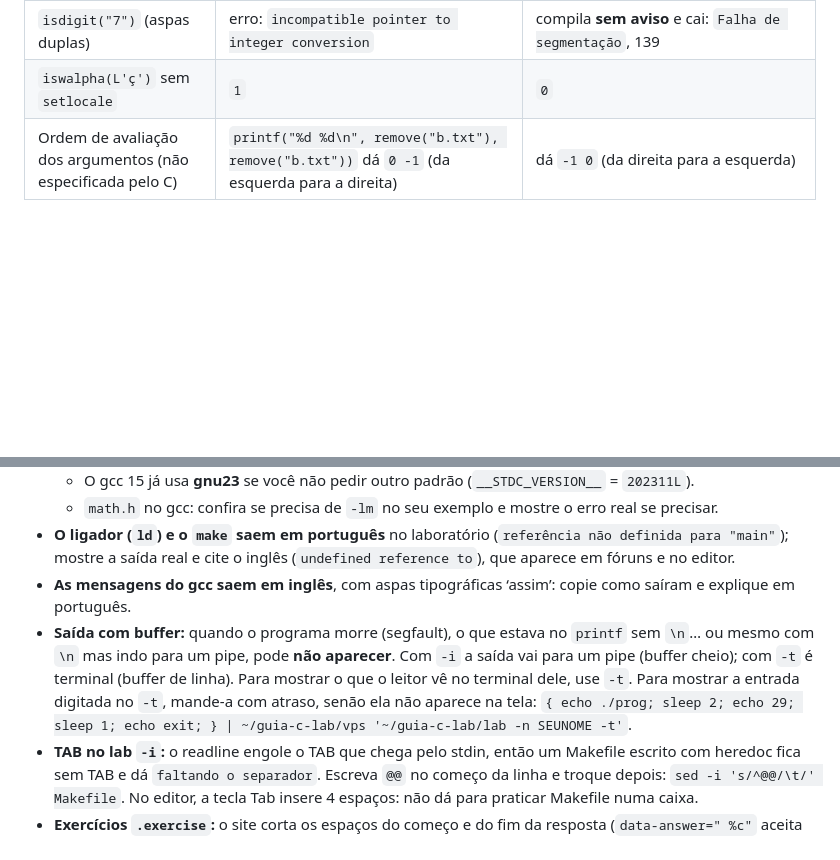
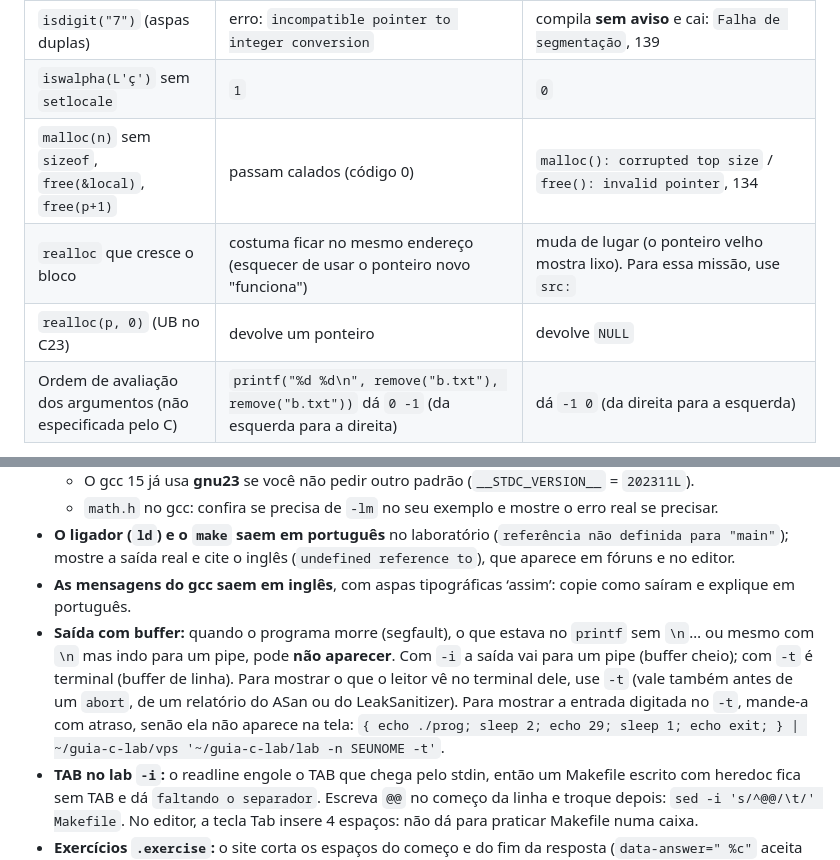
Before and after one commit to Wallysondevs/guia-c, a Markdown page: CONTRIBUINDO.md, 2 parts joined by grey strips. Rendered like a GitHub page; blank space fills up the shorter version.

Commit message:
CONTRIBUINDO: malloc/free/realloc no editor × glibc

```diff
--- a/CONTRIBUINDO.md
+++ b/CONTRIBUINDO.md
@@ -197,6 +197,9 @@ Conferido com `tools/sim.js --nativo`. **Nas metas, use o que é igual nos dois*
 | `toupper(-61)` (`char` negativo, byte de acento) | `-61` | `195` |
 | `isdigit("7")` (aspas duplas) | erro: `incompatible pointer to integer conversion` | compila **sem aviso** e cai: `Falha de segmentação`, 139 |
 | `iswalpha(L'ç')` sem `setlocale` | `1` | `0` |
+| `malloc(n)` sem `sizeof`, `free(&local)`, `free(p+1)` | passam calados (código 0) | `malloc(): corrupted top size` / `free(): invalid pointer`, 134 |
+| `realloc` que cresce o bloco | costuma ficar no mesmo endereço (esquecer de usar o ponteiro novo "funciona") | muda de lugar (o ponteiro velho mostra lixo). Para essa missão, use `src:` |
+| `realloc(p, 0)` (UB no C23) | devolve um ponteiro | devolve `NULL` |
 | Ordem de avaliação dos argumentos (não especificada pelo C) | `printf("%d %d\n", remove("b.txt"), remove("b.txt"))` dá `0 -1` (da esquerda para a direita) | dá `-1 0` (da direita para a esquerda) |
 
 Iguais nos dois: `int` com 4 bytes, `long long` com 8, `0.1 + 0.2` (`0.30000000000000004` com `%.17g`), a formatação do `printf` (`%5.2f`, `%-5d`, `%05d`, `%x`, `%o`, `%e`), `strtol`, `qsort`, as mensagens do `perror`, os códigos de saída (134, 136, 139), o estouro de `int` (`2147483647 + 1` = `-2147483648`) e a saída perdida do `printf` sem `\n` antes de um segfault.
@@ -231,7 +234,7 @@ printf '%s\n' 'mkdir -p c && cd c' "cat > ola.c <<'FIM'" '#include <stdio.h>' 'i
   - `math.h` no gcc: confira se precisa de `-lm` no seu exemplo e mostre o erro real se precisar.
 - **O ligador (`ld`) e o `make` saem em português** no laboratório (`referência não definida para "main"`); mostre a saída real e cite o inglês (`undefined reference to`), que aparece em fóruns e no editor.
 - **As mensagens do gcc saem em inglês**, com aspas tipográficas ‘assim’: copie como saíram e explique em português.
-- **Saída com buffer:** quando o programa morre (segfault), o que estava no `printf` sem `\n`… ou mesmo com `\n` mas indo para um pipe, pode **não aparecer**. Com `-i` a saída vai para um pipe (buffer cheio); com `-t` é terminal (buffer de linha). Para mostrar o que o leitor vê no terminal dele, use `-t`. Para mostrar a entrada digitada no `-t`, mande-a com atraso, senão ela não aparece na tela: `{ echo ./prog; sleep 2; echo 29; sleep 1; echo exit; } | ~/guia-c-lab/vps '~/guia-c-lab/lab -n SEUNOME -t'`.
+- **Saída com buffer:** quando o programa morre (segfault), o que estava no `printf` sem `\n`… ou mesmo com `\n` mas indo para um pipe, pode **não aparecer**. Com `-i` a saída vai para um pipe (buffer cheio); com `-t` é terminal (buffer de linha). Para mostrar o que o leitor vê no terminal dele, use `-t` (vale também antes de um `abort`, de um relatório do ASan ou do LeakSanitizer). Para mostrar a entrada digitada no `-t`, mande-a com atraso, senão ela não aparece na tela: `{ echo ./prog; sleep 2; echo 29; sleep 1; echo exit; } | ~/guia-c-lab/vps '~/guia-c-lab/lab -n SEUNOME -t'`.
 - **TAB no lab `-i`:** o readline engole o TAB que chega pelo stdin, então um Makefile escrito com heredoc fica sem TAB e dá `faltando o separador`. Escreva `@@` no começo da linha e troque depois: `sed -i 's/^@@/\t/' Makefile`. No editor, a tecla Tab insere 4 espaços: não dá para praticar Makefile numa caixa.
 - **Exercícios `.exercise`:** o site corta os espaços do começo e do fim da resposta (`data-answer=" %c"` aceita `%c`). Se o espaço importa, peça a resposta entre aspas.
 - Um processo por vez, sempre com `timeout 60`. Programas que travam rodam com `timeout 3`.
```
